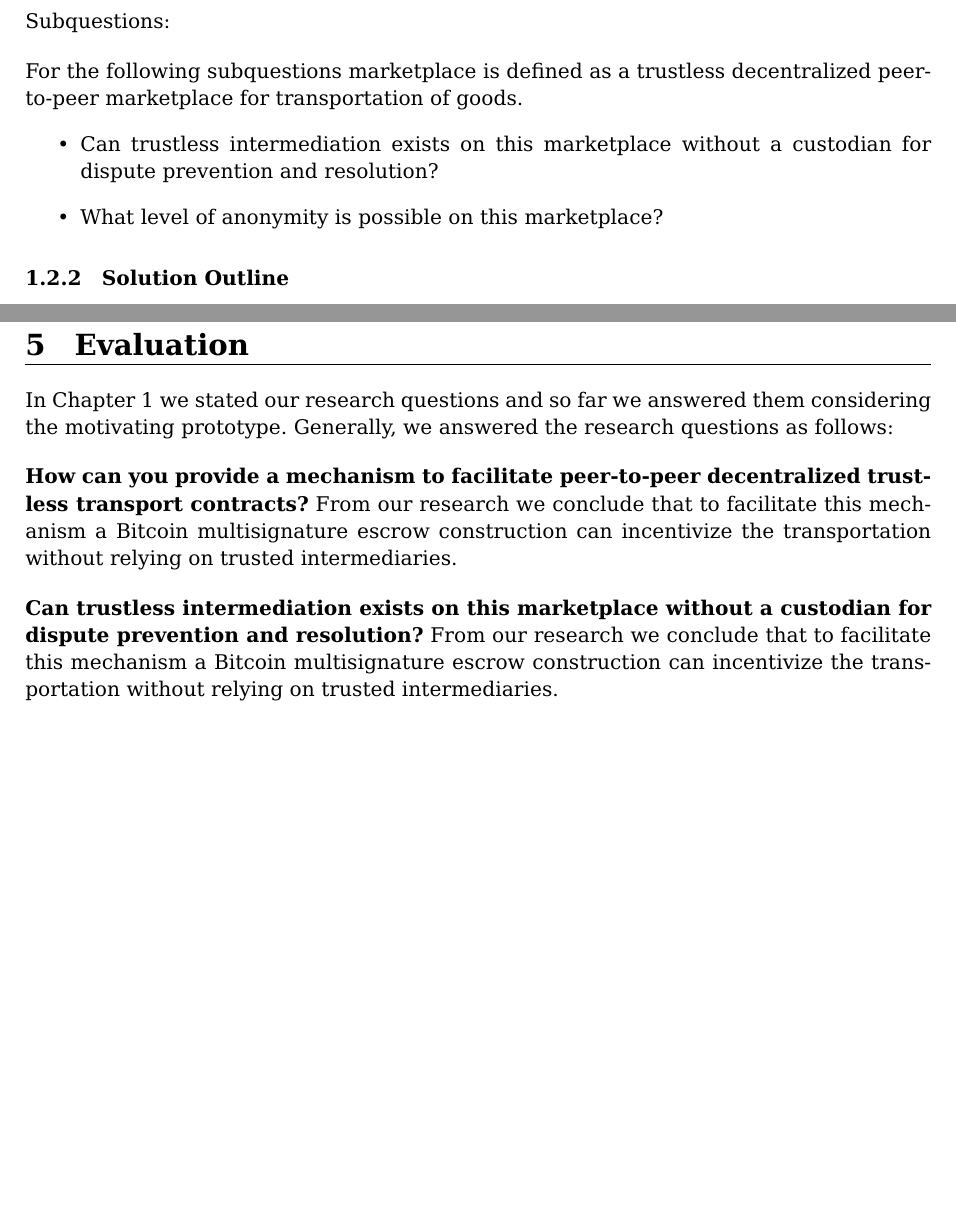
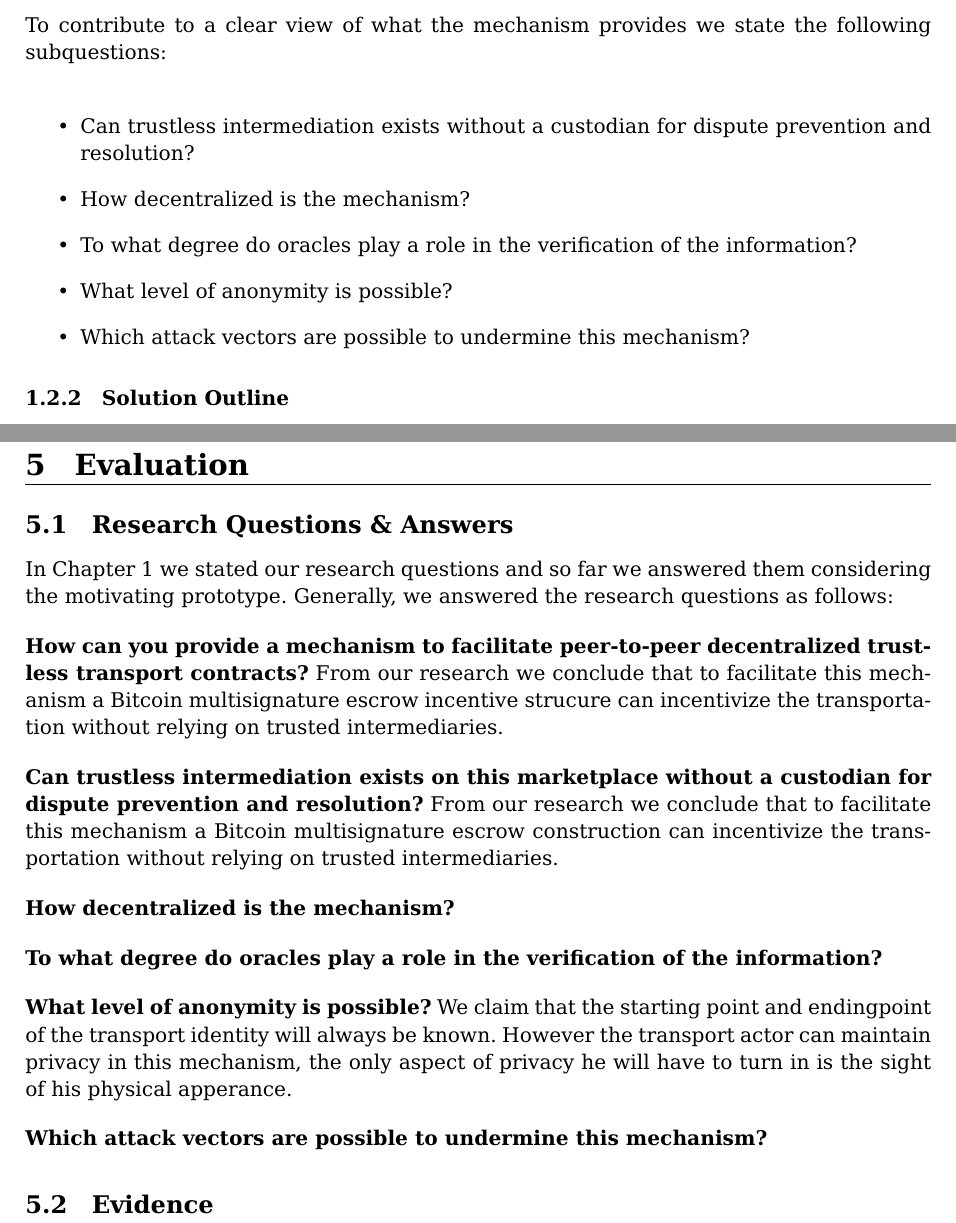
Before and after one commit to DylanBartels/master_thesis, a LaTeX thesis (thesis/main.tex, which reads thesis/chapters/01_introduction.tex, thesis/chapters/05_evaluation.tex): two parts of pages 5 and 14 of 19, joined at a grey line, cut at the place of the change, the shorter picture padded with empty space. Compiled offline with pdfLaTeX.

Commit message:
Added to research question evaluation answers

```diff
--- a/thesis/chapters/01_introduction.tex
+++ b/thesis/chapters/01_introduction.tex
@@ -23,13 +23,15 @@ However reputation loss might not be the only incentive available to achieve tra
   % \item What are the specific problems and characteristics of a trustless decentralized peer-to-peer marketplace for transportation contracts?
 \end{itemize}
 \bigbreak
-\noindent Subquestions:
+\noindent To contribute to a clear view of what the mechanism provides we state the following subquestions:
 \bigbreak
-\noindent For the following subquestions marketplace is defined as a trustless decentralized peer-to-peer marketplace for transportation of goods.
+% \noindent For the following subquestions marketplace is defined as a trustless decentralized peer-to-peer marketplace for transportation of goods.
 \begin{itemize}
-  \item Can trustless intermediation exists on this marketplace without a custodian for dispute prevention and resolution?
-  %\item Which strategies can prevent sybil attacks on this marketplace?
-  \item What level of anonymity is possible on this marketplace?
+  \item Can trustless intermediation exists without a custodian for dispute prevention and resolution?
+  \item How decentralized is the mechanism?
+  \item To what degree do oracles play a role in the verification of the information?
+  \item What level of anonymity is possible?
+  \item Which attack vectors are possible to undermine this mechanism?
 \end{itemize}
 
 % How can you provide a mechanism to facilitate peer-to-peer decentralized trustless contracts for the transport of goods?
--- a/thesis/chapters/05_evaluation.tex
+++ b/thesis/chapters/05_evaluation.tex
@@ -1,5 +1,27 @@
+\subsection{Research Questions \& Answers}
+
 In Chapter 1 we stated our research questions and so far we answered them considering the motivating prototype. Generally, we answered the research questions as follows:
 \bigbreak
-\noindent \textbf{How can you provide a mechanism to facilitate peer-to-peer decentralized trustless transport contracts?} From our research we conclude that to facilitate this mechanism a Bitcoin multisignature escrow construction can incentivize the transportation without relying on trusted intermediaries.
+\noindent \textbf{How can you provide a mechanism to facilitate peer-to-peer decentralized trustless transport contracts?} From our research we conclude that to facilitate this mechanism a Bitcoin multisignature escrow incentive strucure can incentivize the transportation without relying on trusted intermediaries.
+
+% incentive structure
+
 \bigbreak
 \noindent \textbf{Can trustless intermediation exists on this marketplace without a custodian for dispute prevention and resolution?} From our research we conclude that to facilitate this mechanism a Bitcoin multisignature escrow construction can incentivize the transportation without relying on trusted intermediaries.
+
+\bigbreak
+\noindent \textbf{How decentralized is the mechanism?}
+
+\bigbreak
+\noindent \textbf{To what degree do oracles play a role in the verification of the information?}
+
+\bigbreak
+\noindent \textbf{What level of anonymity is possible?} We claim that the starting point and endingpoint of the transport identity will always be known. However the transport actor can maintain privacy in this mechanism, the only aspect of privacy he will have to turn in is the sight of his physical apperance.
+
+\bigbreak
+\noindent \textbf{Which attack vectors are possible to undermine this mechanism?}
+
+% \bigbreak
+% \noindent \textbf{Can trustless intermediation exists on this marketplace without a custodian for dispute prevention and resolution?}
+
+\subsection{Evidence}
```
Also changed, not shown: thesis/chapters/03_test_setup.tex (+1 -1 lines), thesis/chapters/04_result.tex (+2 -0 lines), thesis/main.pdf, thesis_plan/main.pdf, thesis/chapters/01_introduction.tex (4 more changed lines).
